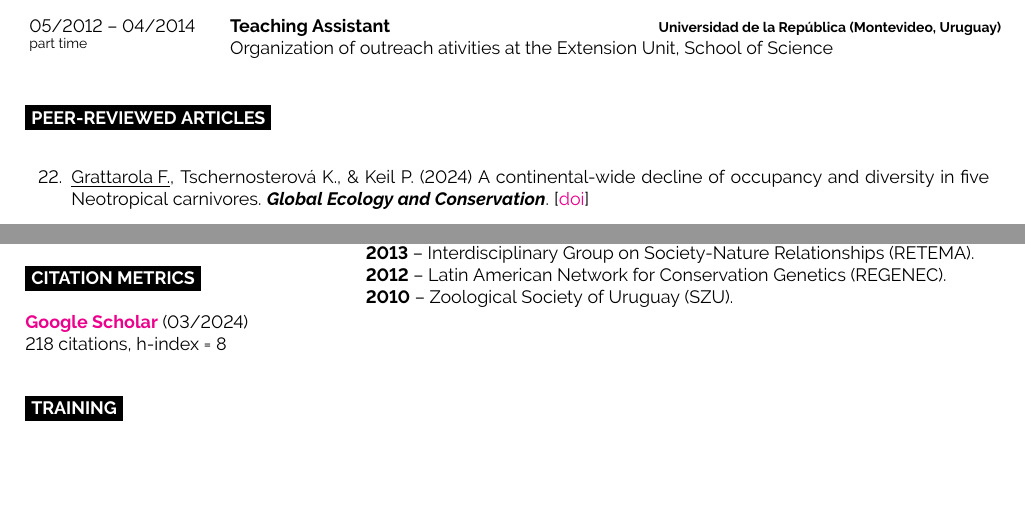
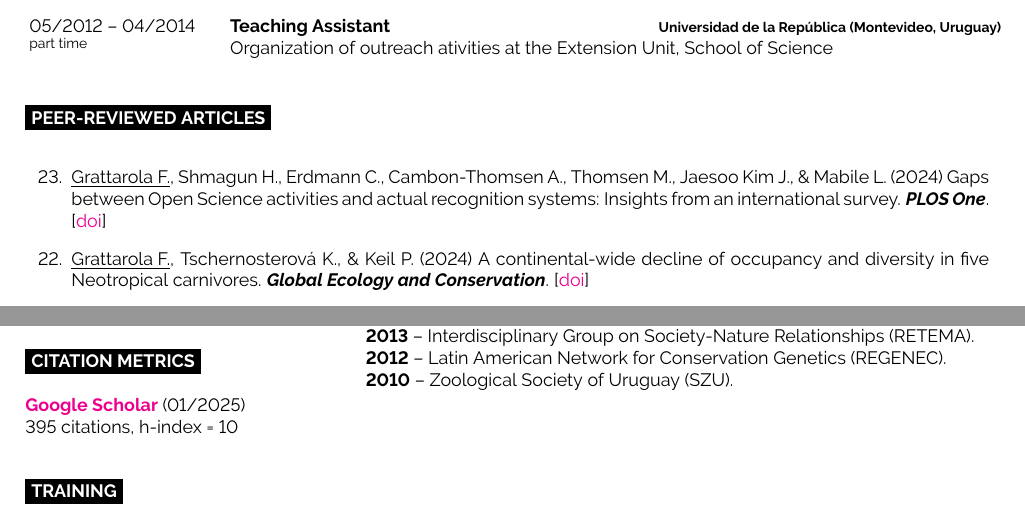
Before and after one commit to bienflorencia/CV, a LaTeX CV (CV_FGrattarola.tex): two parts of pages 2 and 5 of 8, joined at a grey line, cut so that both start at the same text, the shorter picture padded with empty space. Compiled offline with pdfLaTeX.

Commit message:
new publication

```diff
--- a/CV_FGrattarola.tex
+++ b/CV_FGrattarola.tex
@@ -230,6 +230,8 @@ I am a Uruguayan biologist (PhD) doing research in Macroecology and Biodiversity
 
 \begin{etaremune}
 
+\item \underline{Grattarola F.}, Shmagun H., Erdmann C., Cambon-Thomsen A., Thomsen M., Jaesoo Kim J., \& Mabile L. (2024) Gaps between Open Science activities and actual recognition systems: Insights from an international survey. \textit{\textbf{PLOS One}}. [\href{https://doi.org/10.1371/journal.pone.0315632}{doi}]
+
 \item \underline{Grattarola F.}, Tschernosterová K., \& Keil P. (2024) A continental-wide decline of occupancy and diversity in five Neotropical carnivores. \textit{\textbf{Global Ecology and Conservation}}. [\href{https://doi.org/10.1016/j.gecco.2024.e03226}{doi}]
 
 \item \underline{Grattarola F.}, Laufer G., Rodríguez-Tricot L., González E., \& Teixeira de Mello F. (2024) Desafíos y barreras para la disponibilización de datos abiertos de biodiversidad en Uruguay. \textit{\textbf{Ecología Austral}}. [\href{https://doi.org/10.25260/EA.24.34.3.0.2413}{doi}]
@@ -461,8 +463,8 @@ I am a Uruguayan biologist (PhD) doing research in Macroecology and Biodiversity
 
 	\cvsect{Citation Metrics}
 
-	\textbf{\href{https://scholar.google.com/citations?user=9KCM81IAAAAJ&hl}{Google Scholar}} (03/2024)\\
-	218 citations, h-index = 8\\
+	\textbf{\href{https://scholar.google.com/citations?user=9KCM81IAAAAJ&hl}{Google Scholar}} (01/2025)\\
+	395 citations, h-index = 10\\
 \end{minipage}
 \hfill
 \begin{minipage}[t]{0.65\textwidth}
```
Also changed, not shown: CV_FGrattarola.pdf, CV_FGrattarola.tex (2 more changed lines), 3 other files.
